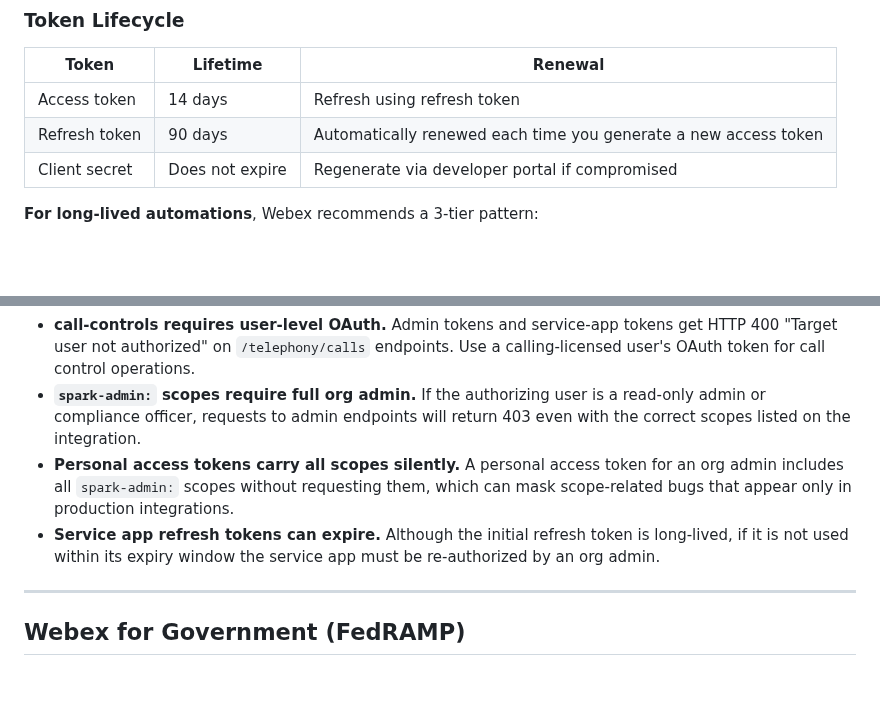
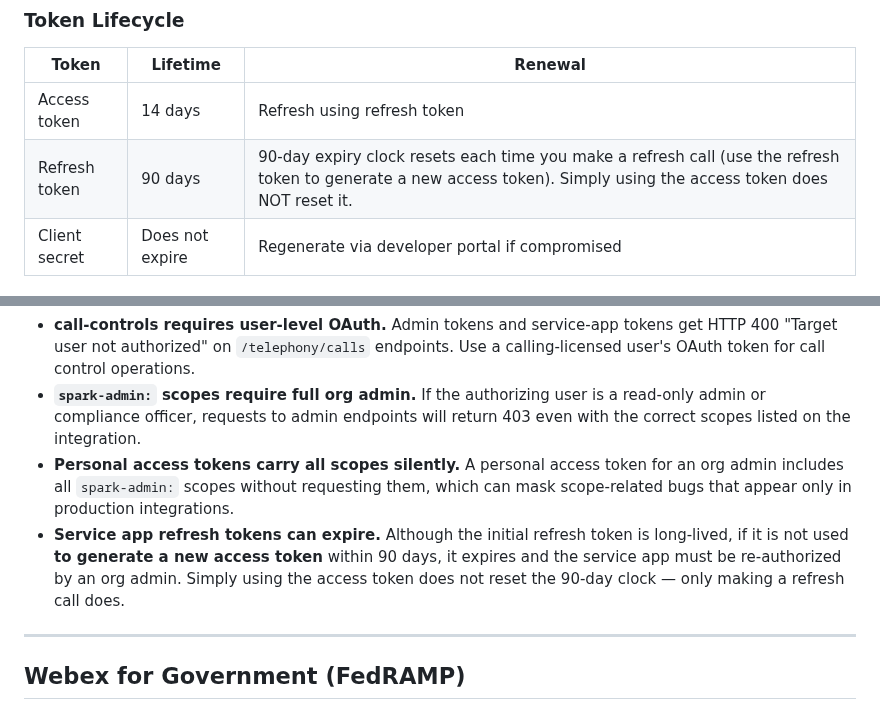
Before and after one commit to achobgood/wxops, a Markdown page: docs/reference/authentication.md, 2 parts joined by grey strips. Rendered like a GitHub page; blank space fills up the shorter version.

Commit message:
docs(auth): clarify service app refresh token renewal behavior
The 90-day expiry clock resets only when making a refresh call, not
when using the access token. Verified against developer.webex.com docs.

Co-Authored-By: Claude Opus 4.6 (1M context) <noreply@anthropic.com>

```diff
--- a/docs/reference/authentication.md
+++ b/docs/reference/authentication.md
@@ -253,7 +253,7 @@ The response includes a new `access_token` (and potentially a renewed `refresh_t
 | Token | Lifetime | Renewal |
 |-------|----------|---------|
 | Access token | 14 days | Refresh using refresh token |
-| Refresh token | 90 days | Automatically renewed each time you generate a new access token |
+| Refresh token | 90 days | 90-day expiry clock resets each time you make a refresh call (use the refresh token to generate a new access token). Simply using the access token does NOT reset it. |
 | Client secret | Does not expire | Regenerate via developer portal if compromised |
 
 **For long-lived automations**, Webex recommends a 3-tier pattern:
@@ -902,7 +902,7 @@ The SDK masks `Authorization` headers as `Bearer ***` and redacts `access_token`
 - **call-controls requires user-level OAuth.** Admin tokens and service-app tokens get HTTP 400 "Target user not authorized" on `/telephony/calls` endpoints. Use a calling-licensed user's OAuth token for call control operations.
 - **`spark-admin:` scopes require full org admin.** If the authorizing user is a read-only admin or compliance officer, requests to admin endpoints will return 403 even with the correct scopes listed on the integration.
 - **Personal access tokens carry all scopes silently.** A personal access token for an org admin includes all `spark-admin:` scopes without requesting them, which can mask scope-related bugs that appear only in production integrations.
-- **Service app refresh tokens can expire.** Although the initial refresh token is long-lived, if it is not used within its expiry window the service app must be re-authorized by an org admin.
+- **Service app refresh tokens can expire.** Although the initial refresh token is long-lived, if it is not used **to generate a new access token** within 90 days, it expires and the service app must be re-authorized by an org admin. Simply using the access token does not reset the 90-day clock — only making a refresh call does.
 
 ---
 
```
